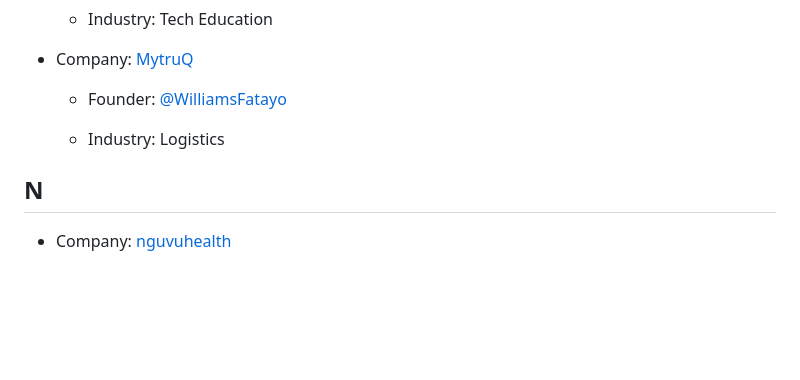
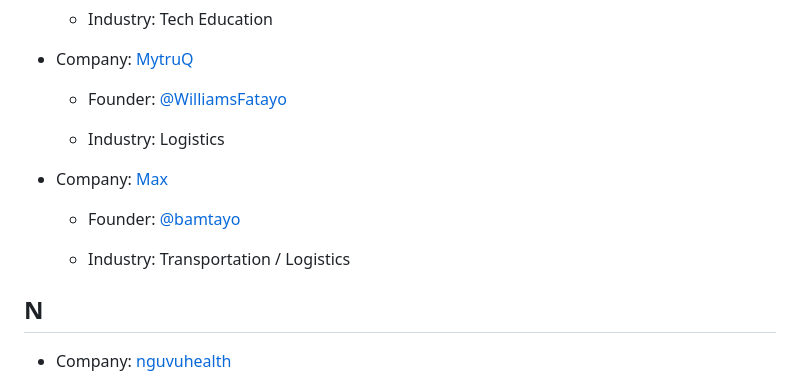
Before and after one commit to OSCA-Ado-Ekiti/tech-companies-in-africa, a Markdown page: README.md, the part around the change. Drawn GitHub-style; blank space fills up the shorter version.

Commit message:
Added max.ng to list of tech companies in nigeria

```diff
--- a/README.md
+++ b/README.md
@@ -388,6 +388,12 @@
 
   - Industry: Logistics
 
+- Company: [Max](https://www.max.ng/)
+
+  - Founder: [@bamtayo](https://twitter.com/bamtayo)
+
+  - Industry: Transportation / Logistics
+
 ## <a name="N"> </a>N
 
 - Company: [nguvuhealth](https://www.nguvuhealth.com/)
```
